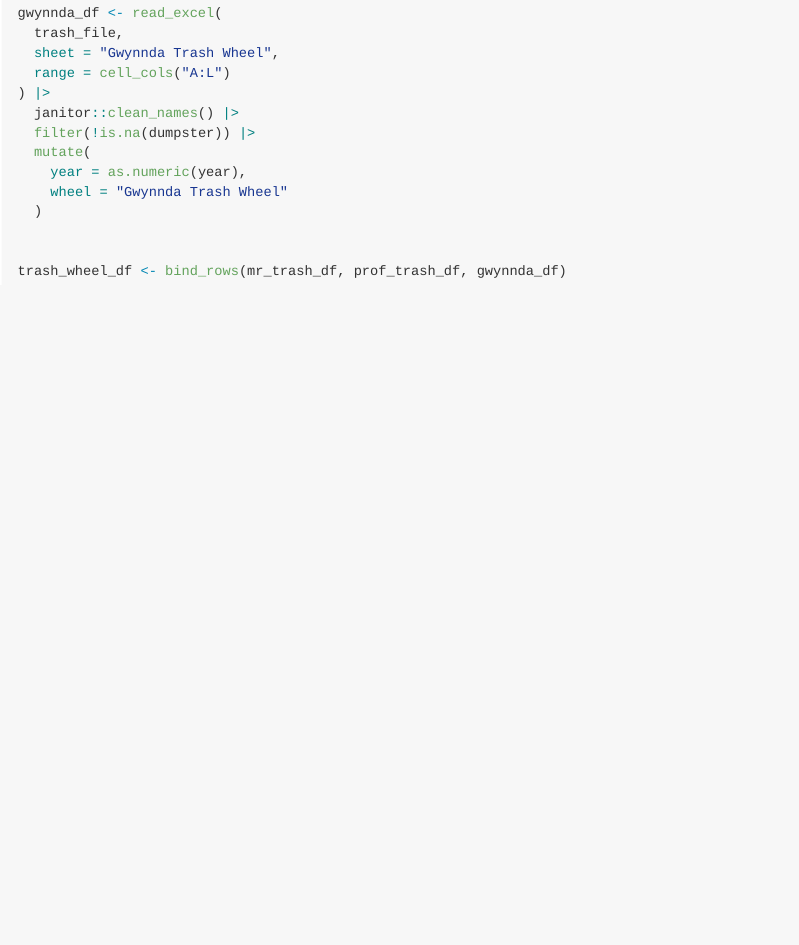
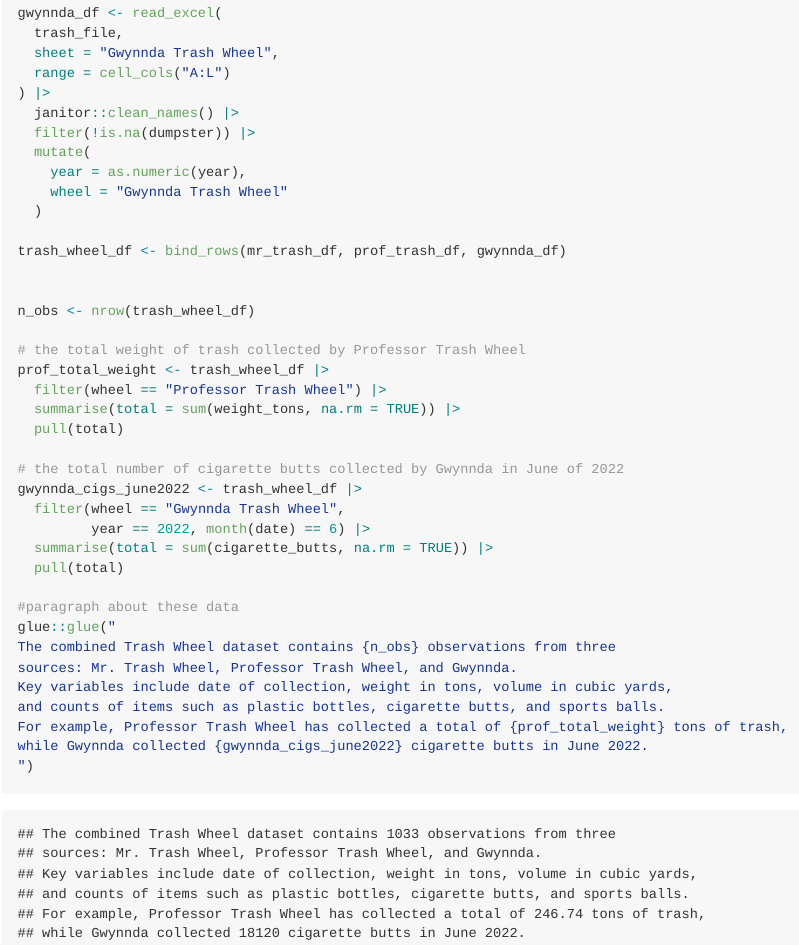
Before and after one commit to XinyinMiao527/p8105_hw2_xm2356, an R Markdown document (p8105_hw2_xm2356.Rmd): the page in a window 1100 px wide, from 5140 px down. The pictures show the output file p8105_hw2_xm2356.md that the author committed with the source, drawn offline in the style of GitHub.

Commit message:
weight and number of trash wheel

````diff
--- a/p8105_hw2_xm2356.Rmd
+++ b/p8105_hw2_xm2356.Rmd
@@ -179,8 +179,32 @@ gwynnda_df <- read_excel(
     wheel = "Gwynnda Trash Wheel"
   )
 
-
 trash_wheel_df <- bind_rows(mr_trash_df, prof_trash_df, gwynnda_df)
 
 
+n_obs <- nrow(trash_wheel_df)
+
+# the total weight of trash collected by Professor Trash Wheel
+prof_total_weight <- trash_wheel_df |>
+  filter(wheel == "Professor Trash Wheel") |>
+  summarise(total = sum(weight_tons, na.rm = TRUE)) |>
+  pull(total)
+
+# the total number of cigarette butts collected by Gwynnda in June of 2022
+gwynnda_cigs_june2022 <- trash_wheel_df |>
+  filter(wheel == "Gwynnda Trash Wheel",
+         year == 2022, month(date) == 6) |>
+  summarise(total = sum(cigarette_butts, na.rm = TRUE)) |>
+  pull(total)
+
+#paragraph about these data
+glue::glue("
+The combined Trash Wheel dataset contains {n_obs} observations from three
+sources: Mr. Trash Wheel, Professor Trash Wheel, and Gwynnda.
+Key variables include date of collection, weight in tons, volume in cubic yards,
+and counts of items such as plastic bottles, cigarette butts, and sports balls.
+For example, Professor Trash Wheel has collected a total of {prof_total_weight} tons of trash,
+while Gwynnda collected {gwynnda_cigs_june2022} cigarette butts in June 2022.
+")
+
 ```
````
Also changed, not shown: p8105_hw2_xm2356.md.
